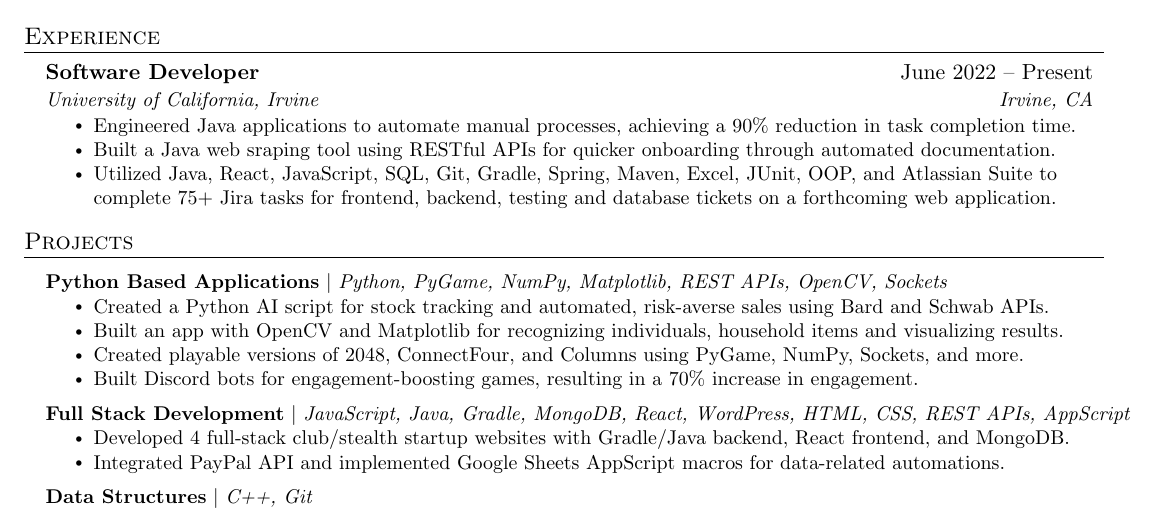
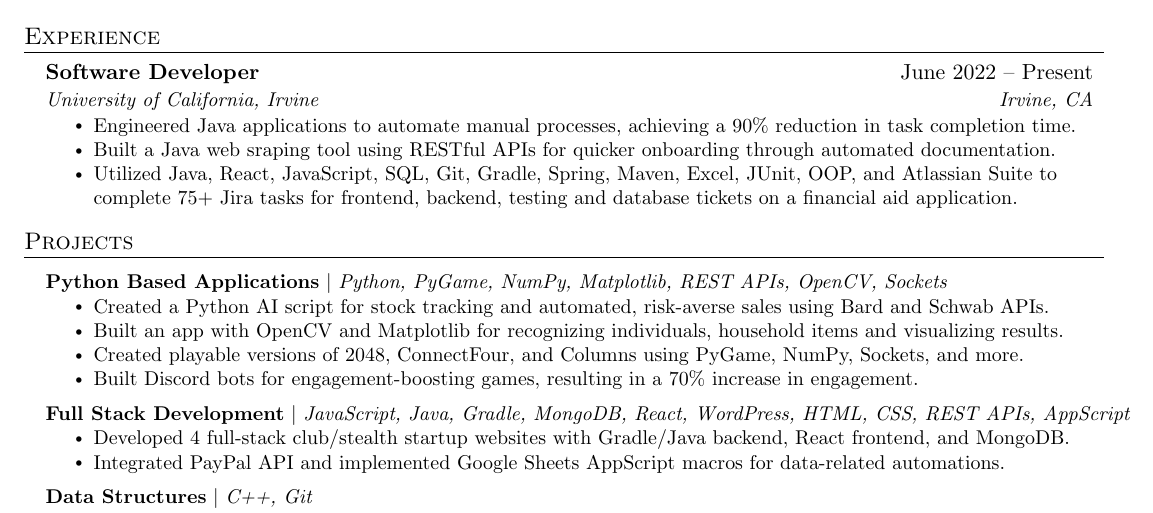
Before and after one commit to Neelansh-Khare/mainRepoLookHereFirst, a LaTeX CV (Neelansh_Khare_resume.tex): part of the page, cut so that both start at the same text. Compiled offline with pdfLaTeX.

Commit message:
Update Neelansh_Khare_resume.tex

```diff
--- a/Neelansh_Khare_resume.tex
+++ b/Neelansh_Khare_resume.tex
@@ -152,7 +152,7 @@
         \resumeItem{Engineered Java applications to automate manual processes, achieving a 90\% reduction in task completion time.}
         \resumeItem{Built a Java web sraping tool using RESTful APIs for quicker onboarding through automated documentation.
         }
-        \resumeItem{Utilized Java, React, JavaScript, SQL, Git, Gradle, Spring, Maven, Excel, JUnit, OOP, and Atlassian Suite to complete 75+ Jira tasks for frontend, backend, testing and database tickets on a forthcoming web application.
+        \resumeItem{Utilized Java, React, JavaScript, SQL, Git, Gradle, Spring, Maven, Excel, JUnit, OOP, and Atlassian Suite to complete 75+ Jira tasks for frontend, backend, testing and database tickets on a financial aid application.
         }
       \resumeItemListEnd
 
```
